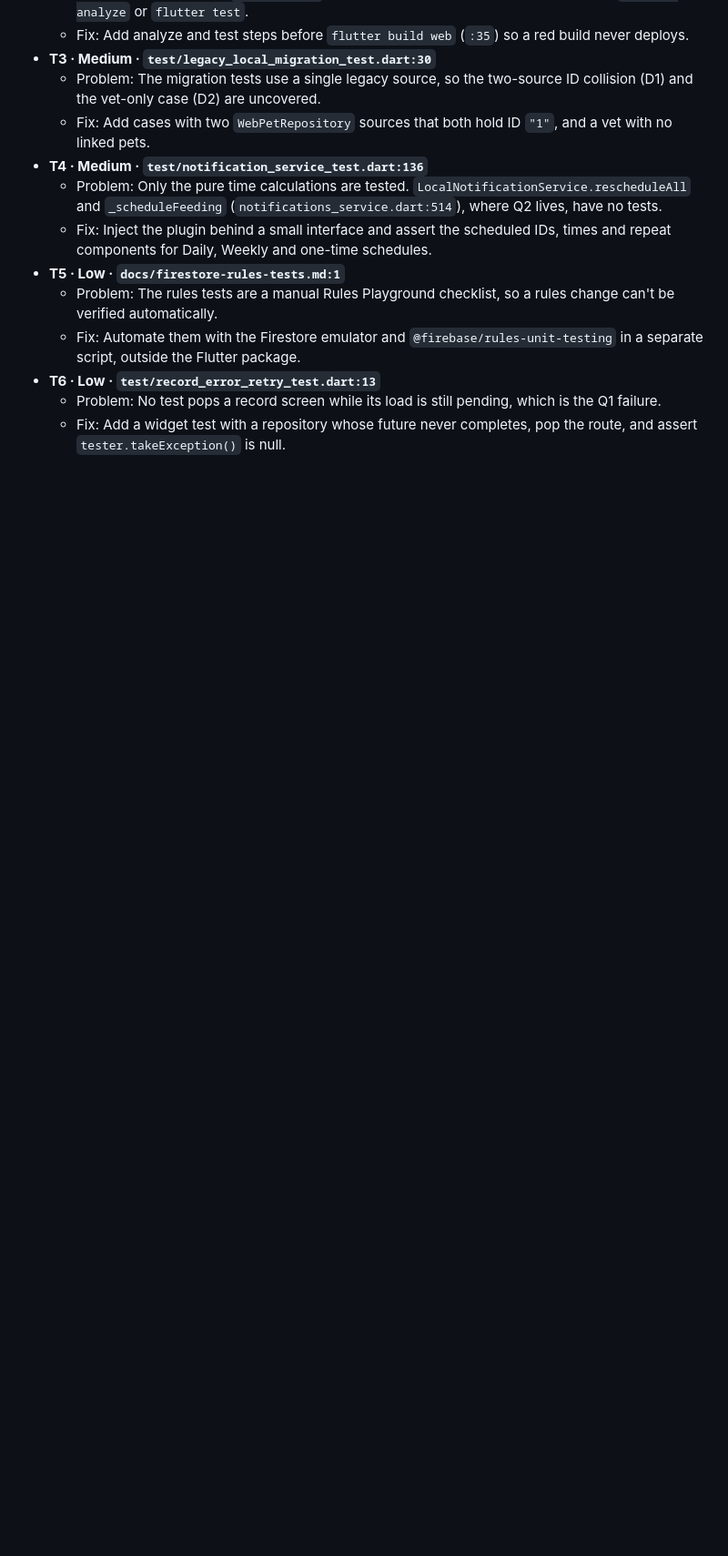
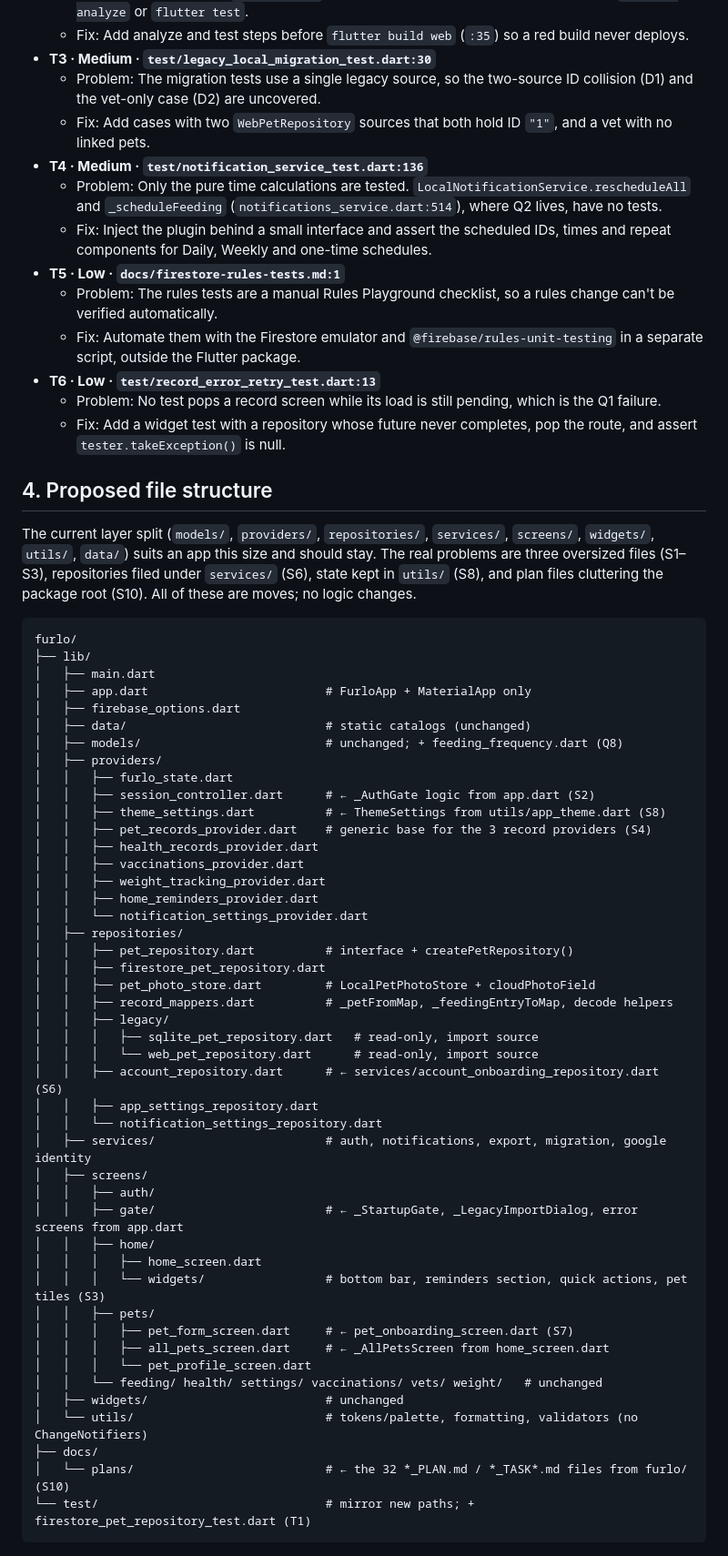
Before and after one commit to TachiBae/Furlo, a Markdown page: AUDIT_REPORT.md, the part around the change. Shown at 91% size. GitHub-like rendering; blank space fills up the shorter version.

Commit message:
Audit report: add proposed file structure

````diff
--- a/AUDIT_REPORT.md
+++ b/AUDIT_REPORT.md
@@ -215,3 +215,55 @@ Format: **ID · Severity · File:line.** Problem, then Fix.
 - **T6 · Low · `test/record_error_retry_test.dart:13`**
   - Problem: No test pops a record screen while its load is still pending, which is the Q1 failure.
   - Fix: Add a widget test with a repository whose future never completes, pop the route, and assert `tester.takeException()` is null.
+
+## 4. Proposed file structure
+
+The current layer split (`models/`, `providers/`, `repositories/`, `services/`, `screens/`, `widgets/`, `utils/`, `data/`) suits an app this size and should stay. The real problems are three oversized files (S1–S3), repositories filed under `services/` (S6), state kept in `utils/` (S8), and plan files cluttering the package root (S10). All of these are moves; no logic changes.
+
+```
+furlo/
+├── lib/
+│   ├── main.dart
+│   ├── app.dart                         # FurloApp + MaterialApp only
+│   ├── firebase_options.dart
+│   ├── data/                            # static catalogs (unchanged)
+│   ├── models/                          # unchanged; + feeding_frequency.dart (Q8)
+│   ├── providers/
+│   │   ├── furlo_state.dart
+│   │   ├── session_controller.dart      # ← _AuthGate logic from app.dart (S2)
+│   │   ├── theme_settings.dart          # ← ThemeSettings from utils/app_theme.dart (S8)
+│   │   ├── pet_records_provider.dart    # generic base for the 3 record providers (S4)
+│   │   ├── health_records_provider.dart
+│   │   ├── vaccinations_provider.dart
+│   │   ├── weight_tracking_provider.dart
+│   │   ├── home_reminders_provider.dart
+│   │   └── notification_settings_provider.dart
+│   ├── repositories/
+│   │   ├── pet_repository.dart          # interface + createPetRepository()
+│   │   ├── firestore_pet_repository.dart
+│   │   ├── pet_photo_store.dart         # LocalPetPhotoStore + cloudPhotoField
+│   │   ├── record_mappers.dart          # _petFromMap, _feedingEntryToMap, decode helpers
+│   │   ├── legacy/
+│   │   │   ├── sqlite_pet_repository.dart   # read-only, import source
+│   │   │   └── web_pet_repository.dart      # read-only, import source
+│   │   ├── account_repository.dart      # ← services/account_onboarding_repository.dart (S6)
+│   │   ├── app_settings_repository.dart
+│   │   └── notification_settings_repository.dart
+│   ├── services/                        # auth, notifications, export, migration, google identity
+│   ├── screens/
+│   │   ├── auth/
+│   │   ├── gate/                        # ← _StartupGate, _LegacyImportDialog, error screens from app.dart
+│   │   ├── home/
+│   │   │   ├── home_screen.dart
+│   │   │   └── widgets/                 # bottom bar, reminders section, quick actions, pet tiles (S3)
+│   │   ├── pets/
+│   │   │   ├── pet_form_screen.dart     # ← pet_onboarding_screen.dart (S7)
+│   │   │   ├── all_pets_screen.dart     # ← _AllPetsScreen from home_screen.dart
+│   │   │   └── pet_profile_screen.dart
+│   │   └── feeding/ health/ settings/ vaccinations/ vets/ weight/   # unchanged
+│   ├── widgets/                         # unchanged
+│   └── utils/                           # tokens/palette, formatting, validators (no ChangeNotifiers)
+├── docs/
+│   └── plans/                           # ← the 32 *_PLAN.md / *_TASK*.md files from furlo/ (S10)
+└── test/                                # mirror new paths; + firestore_pet_repository_test.dart (T1)
+```
````
